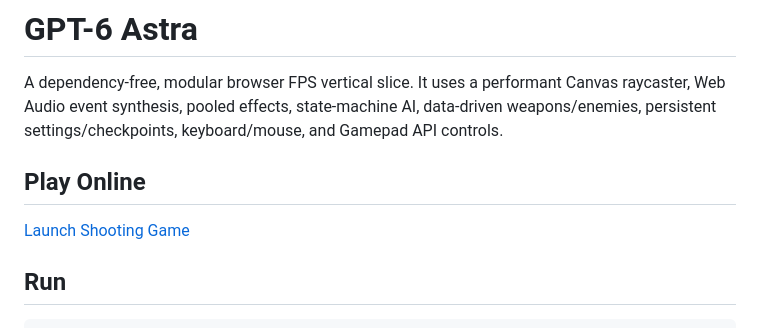
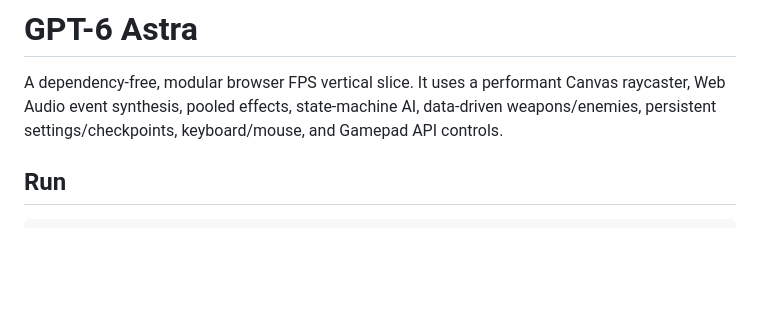
Before and after one commit to Sujaykumar960/Shooting_Game, a Markdown page: README.md, the part around the change. GitHub-like rendering; blank space fills up the shorter version.

```diff
--- a/README.md
+++ b/README.md
@@ -1,10 +1,6 @@
 # GPT-6 Astra
 
 A dependency-free, modular browser FPS vertical slice. It uses a performant Canvas raycaster, Web Audio event synthesis, pooled effects, state-machine AI, data-driven weapons/enemies, persistent settings/checkpoints, keyboard/mouse, and Gamepad API controls.
-
-## Play Online
-
-[Launch Shooting Game](https://sujaykumar960.github.io/Shooting_Game/)
 
 ## Run
 
```
